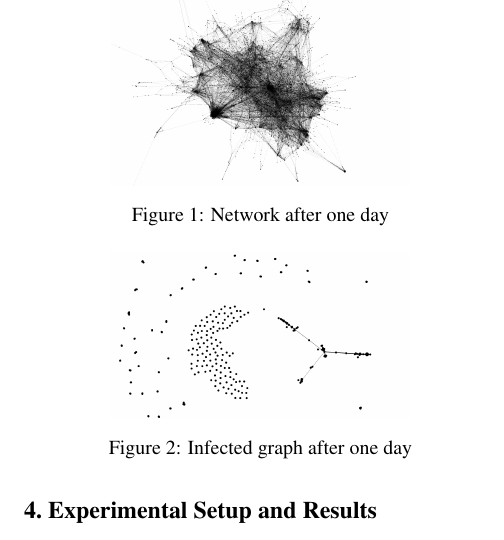
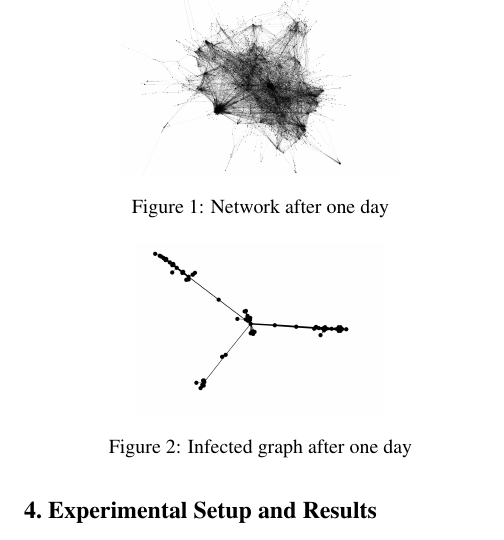
Before and after one commit to afnanmmir/Infection-Tracing, a LaTeX paper (docs/M1/latex8.tex): part of one column of page 2 of 2, cut so that both start at the same text. Compiled offline with pdfLaTeX.

Commit message:
Only include connected nodes in simulation image

```diff
--- a/docs/M1/latex8.tex
+++ b/docs/M1/latex8.tex
@@ -127,7 +127,7 @@ In addition, we created a sample Susceptible-Infected simulation using the datas
 In Figure \ref{fig:my_label}, we can see the contact network after one day.
 \begin{figure}
     \centering
-    \includegraphics[width=0.30\textwidth]{imgs/one_day_net.png}
+    \includegraphics[width=0.28\textwidth]{imgs/one_day_net.png}
     \caption{Network after one day}
     \label{fig:my_label}
 \end{figure}
@@ -136,7 +136,7 @@ Network properties for this network were also calculated. The average node degre
 In addition, we can see the resulting infected graph from our simulation in Figure \ref{fig:my_label2}.
 \begin{figure}
     \centering
-    \includegraphics[width=0.30\textwidth]{imgs/simulation.png}
+    \includegraphics[width=0.25\textwidth]{imgs/simulation.png}
     \caption{Infected graph after one day}
     \label{fig:my_label2}
 \end{figure}
```
Also changed, not shown: docs/M1/imgs/simulation.png, docs/M1/latex8.pdf, docs/M1/latex8.tex (2 more changed lines).
